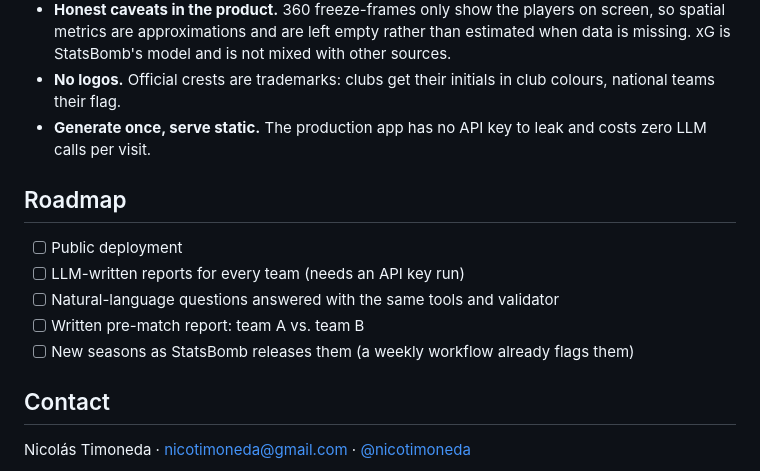
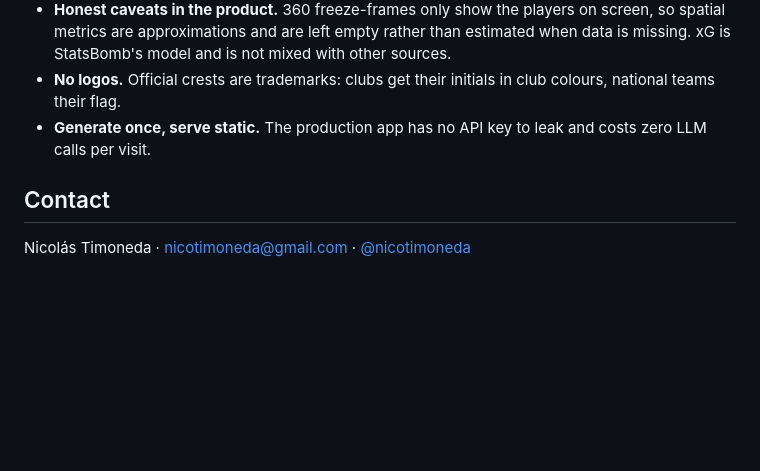
Before and after one commit to nicotimoneda/pitchiq, a Markdown page: README.md, the part around the change. Rendered like a GitHub page; blank space fills up the shorter version.

```diff
--- a/README.md
+++ b/README.md
@@ -145,14 +145,6 @@ pitchiq/
 - **No logos.** Official crests are trademarks: clubs get their initials in club colours, national teams their flag.
 - **Generate once, serve static.** The production app has no API key to leak and costs zero LLM calls per visit.
 
-## Roadmap
-
-- [ ] Public deployment
-- [ ] LLM-written reports for every team (needs an API key run)
-- [ ] Natural-language questions answered with the same tools and validator
-- [ ] Written pre-match report: team A vs. team B
-- [ ] New seasons as StatsBomb releases them (a weekly workflow already flags them)
-
 ## Contact
 
 Nicolás Timoneda · [nicotimoneda@gmail.com](mailto:nicotimoneda@gmail.com) · [@nicotimoneda](https://github.com/nicotimoneda)
```
Also changed, not shown: README.es.md (+0 -8 lines).
